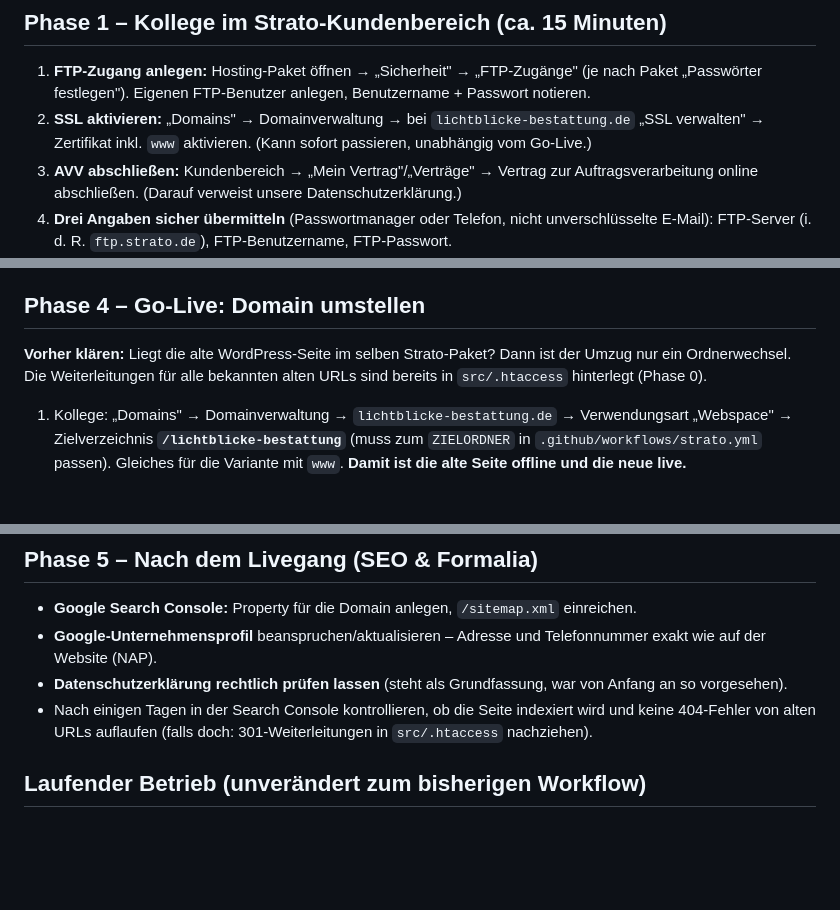
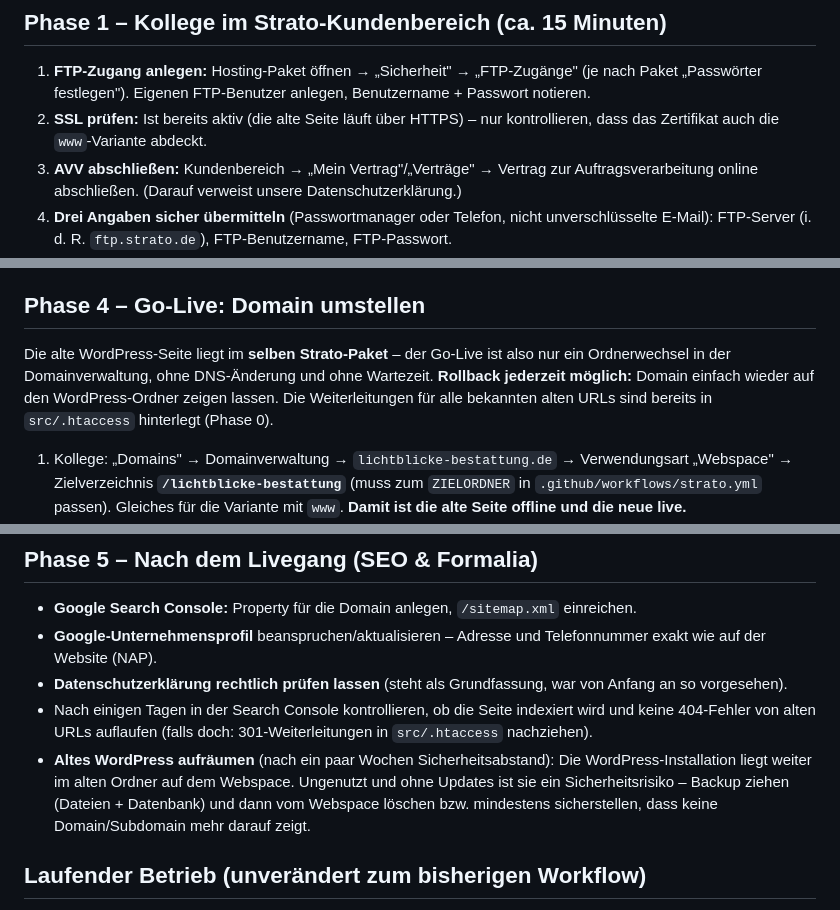
Before and after one commit to christiansrimpler-create/lichtblicke-bestattung, a Markdown page: LIVEGANG.md, 3 parts joined by grey strips. GitHub-like rendering; blank space fills up the shorter version.

Commit message:
LIVEGANG.md: bestätigt – altes WordPress liegt im selben Strato-Paket
Go-Live ist damit nur ein Ordnerwechsel in der Domainverwaltung (kein
DNS, kein Wartefenster, Rollback per Klick). SSL ist bereits aktiv.
Neuer Phase-5-Punkt: alte WordPress-Installation nach Sicherheitsabstand
sichern und vom Webspace entfernen (Sicherheitsrisiko ohne Updates).

Co-Authored-By: Claude Fable 5 <noreply@anthropic.com>

```diff
--- a/LIVEGANG.md
+++ b/LIVEGANG.md
@@ -25,9 +25,8 @@ laufenden Betrieb.
 1. **FTP-Zugang anlegen:** Hosting-Paket öffnen → „Sicherheit" →
    „FTP-Zugänge" (je nach Paket „Passwörter festlegen"). Eigenen
    FTP-Benutzer anlegen, Benutzername + Passwort notieren.
-2. **SSL aktivieren:** „Domains" → Domainverwaltung → bei
-   `lichtblicke-bestattung.de` „SSL verwalten" → Zertifikat inkl. `www`
-   aktivieren. (Kann sofort passieren, unabhängig vom Go-Live.)
+2. **SSL prüfen:** Ist bereits aktiv (die alte Seite läuft über HTTPS) –
+   nur kontrollieren, dass das Zertifikat auch die `www`-Variante abdeckt.
 3. **AVV abschließen:** Kundenbereich → „Mein Vertrag"/„Verträge" →
    Vertrag zur Auftragsverarbeitung online abschließen. (Darauf verweist
    unsere Datenschutzerklärung.)
@@ -59,9 +58,11 @@ Alternativ per CLI: `gh secret set STRATO_FTP_SERVER` usw.
 
 ## Phase 4 – Go-Live: Domain umstellen
 
-**Vorher klären:** Liegt die alte WordPress-Seite im selben Strato-Paket?
-Dann ist der Umzug nur ein Ordnerwechsel. Die Weiterleitungen für alle
-bekannten alten URLs sind bereits in `src/.htaccess` hinterlegt (Phase 0).
+Die alte WordPress-Seite liegt im **selben Strato-Paket** – der Go-Live ist
+also nur ein Ordnerwechsel in der Domainverwaltung, ohne DNS-Änderung und
+ohne Wartezeit. **Rollback jederzeit möglich:** Domain einfach wieder auf
+den WordPress-Ordner zeigen lassen. Die Weiterleitungen für alle bekannten
+alten URLs sind bereits in `src/.htaccess` hinterlegt (Phase 0).
 
 1. Kollege: „Domains" → Domainverwaltung → `lichtblicke-bestattung.de`
    → Verwendungsart „Webspace" → Zielverzeichnis **`/lichtblicke-bestattung`**
@@ -92,6 +93,11 @@ bekannten alten URLs sind bereits in `src/.htaccess` hinterlegt (Phase 0).
 - Nach einigen Tagen in der Search Console kontrollieren, ob die Seite
   indexiert wird und keine 404-Fehler von alten URLs auflaufen (falls doch:
   301-Weiterleitungen in `src/.htaccess` nachziehen).
+- **Altes WordPress aufräumen** (nach ein paar Wochen Sicherheitsabstand):
+  Die WordPress-Installation liegt weiter im alten Ordner auf dem Webspace.
+  Ungenutzt und ohne Updates ist sie ein Sicherheitsrisiko – Backup ziehen
+  (Dateien + Datenbank) und dann vom Webspace löschen bzw. mindestens
+  sicherstellen, dass keine Domain/Subdomain mehr darauf zeigt.
 
 ## Laufender Betrieb (unverändert zum bisherigen Workflow)
 
```
